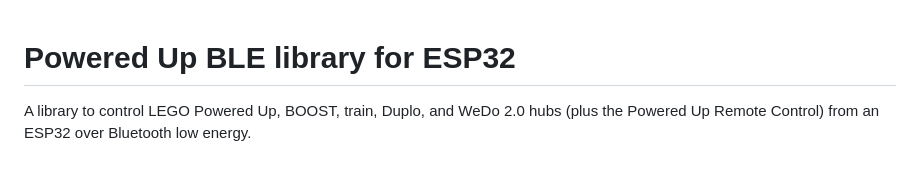
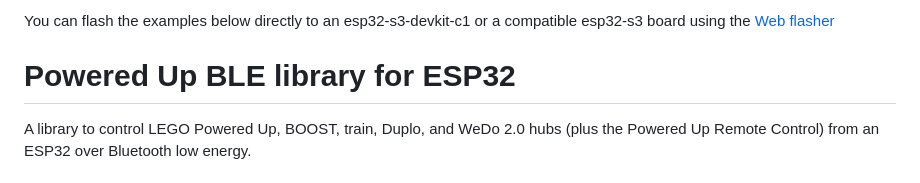
Before and after one commit to lemio/esp32_ble_wedo, a Markdown page: README.md, the part around the change. Drawn GitHub-style.

Commit message:
Update README with flashing instructions for ESP32-S3
Added instructions for flashing examples to ESP32-S3 boards.

```diff
--- a/README.md
+++ b/README.md
@@ -1,3 +1,5 @@
+You can flash the examples below directly to an esp32-s3-devkit-c1 or a compatible esp32-s3 board using the [Web flasher](https://lemio.github.io/esp32_PoweredUp/)
+
 # Powered Up BLE library for ESP32
 A library to control LEGO Powered Up, BOOST, train, Duplo, and WeDo 2.0 hubs (plus the
 Powered Up Remote Control) from an ESP32 over Bluetooth low energy.
```
